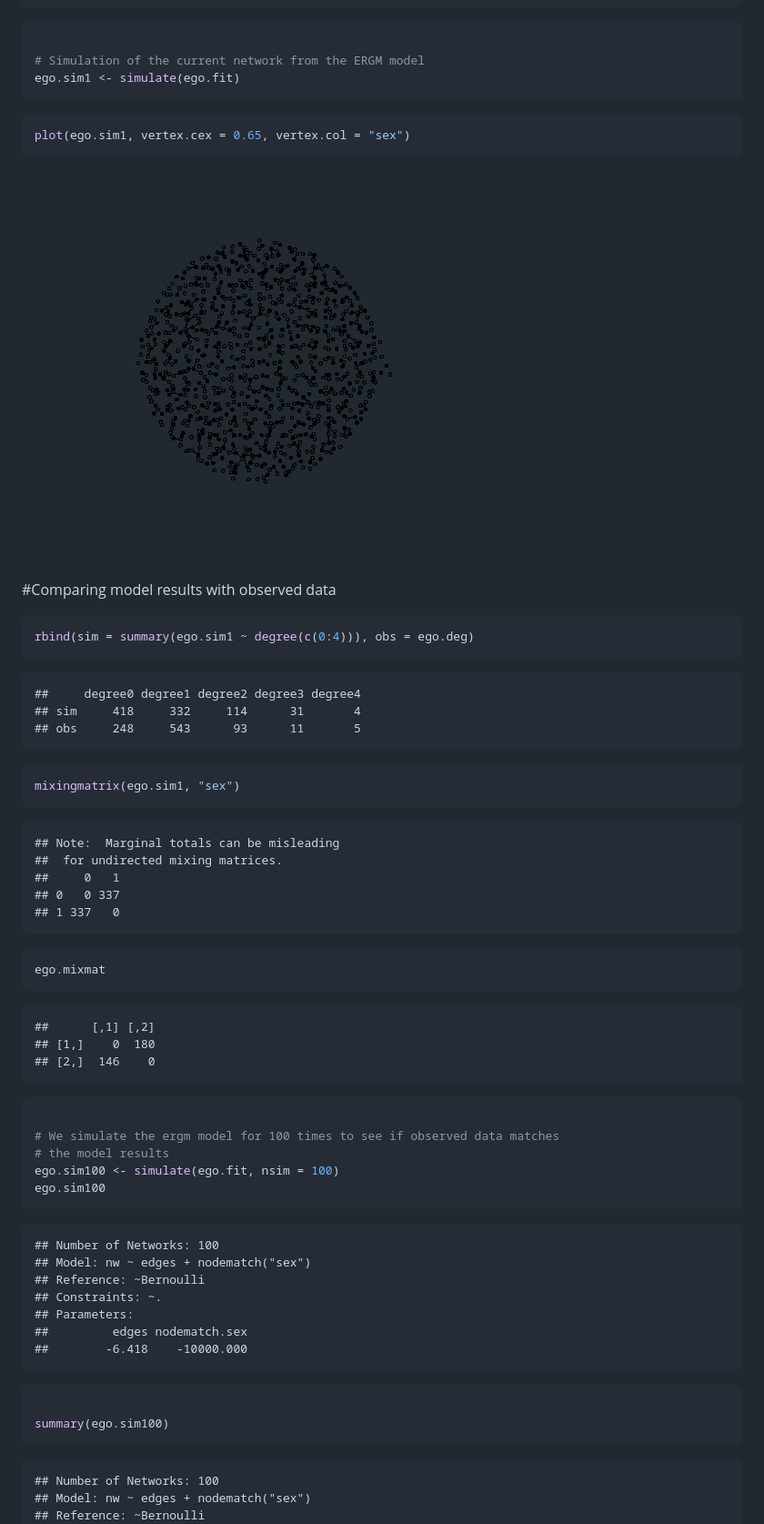
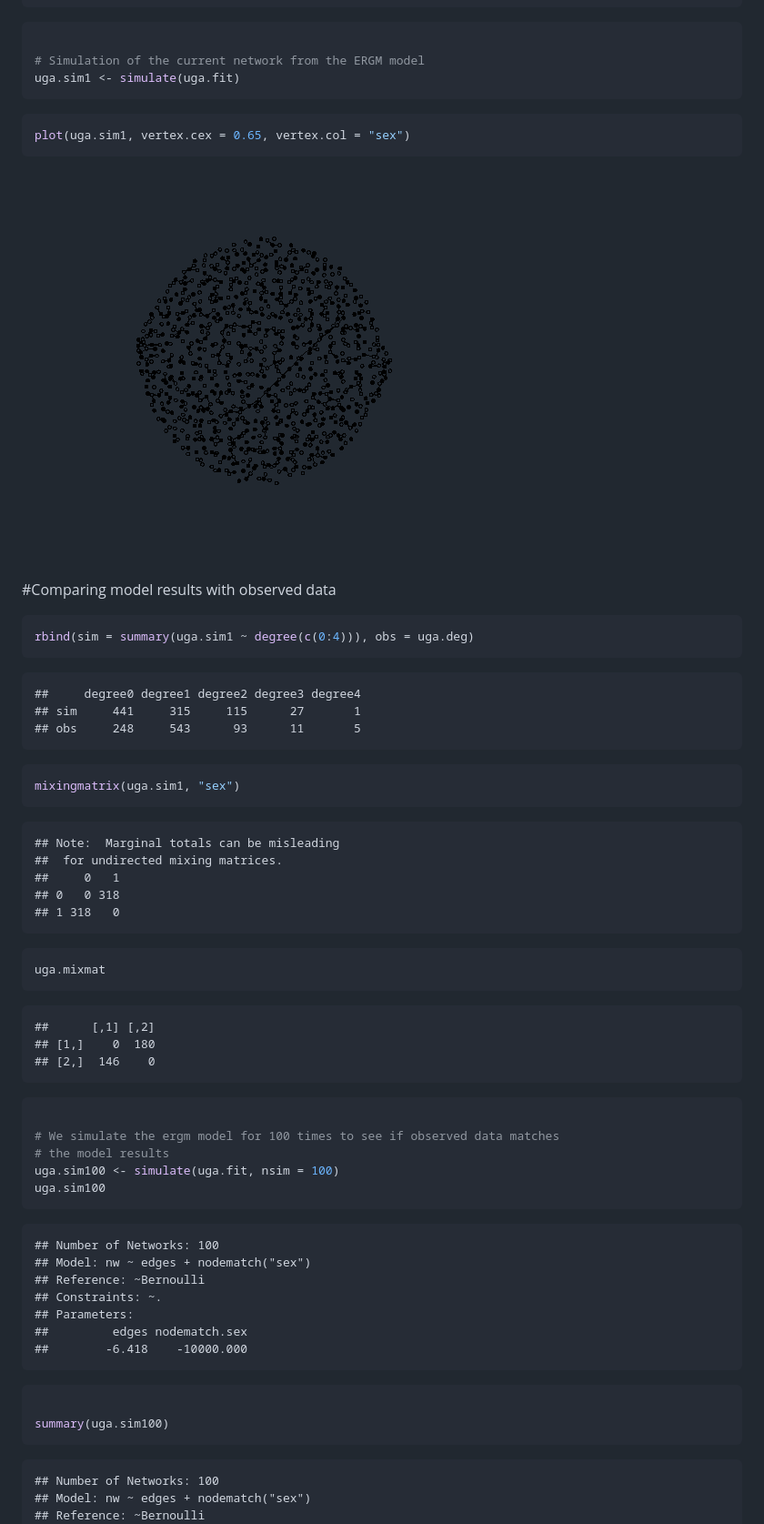
Before and after one commit to nargesd/HIV-modeling, a Markdown page: Epimodel1.md, the part around one of its changes. Shown at 91% size. Drawn GitHub-style; pictures changed too: figure/unnamed-chunk-2.png.

````diff
--- a/Epimodel1.md
+++ b/Epimodel1.md
@@ -274,12 +274,12 @@ summary(ego.fit)
 ```r
 
 # Simulation of the current network from the ERGM model
-ego.sim1 <- simulate(ego.fit)
+uga.sim1 <- simulate(uga.fit)
 ```
 
 
 ```r
-plot(ego.sim1, vertex.cex = 0.65, vertex.col = "sex")
+plot(uga.sim1, vertex.cex = 0.65, vertex.col = "sex")
 ```
 
 ![plot of chunk unnamed-chunk-2](figure/unnamed-chunk-2.png)
@@ -287,29 +287,29 @@ plot(ego.sim1, vertex.cex = 0.65, vertex.col = "sex")
 #Comparing model results with observed data
 
 ```r
-rbind(sim = summary(ego.sim1 ~ degree(c(0:4))), obs = ego.deg)
+rbind(sim = summary(uga.sim1 ~ degree(c(0:4))), obs = uga.deg)
 ```
 
 ```
 ##     degree0 degree1 degree2 degree3 degree4
-## sim     418     332     114      31       4
+## sim     441     315     115      27       1
 ## obs     248     543      93      11       5
 ```
 
 ```r
-mixingmatrix(ego.sim1, "sex")
+mixingmatrix(uga.sim1, "sex")
 ```
 
 ```
 ## Note:  Marginal totals can be misleading
 ##  for undirected mixing matrices.
 ##     0   1
-## 0   0 337
-## 1 337   0
+## 0   0 318
+## 1 318   0
 ```
 
 ```r
-ego.mixmat
+uga.mixmat
 ```
 
 ```
@@ -322,8 +322,8 @@ ego.mixmat
 
 # We simulate the ergm model for 100 times to see if observed data matches
 # the model results
-ego.sim100 <- simulate(ego.fit, nsim = 100)
-ego.sim100
+uga.sim100 <- simulate(uga.fit, nsim = 100)
+uga.sim100
 ```
 
 ```
@@ -338,7 +338,7 @@ ego.sim100
 
 ```r
 
-summary(ego.sim100)
+summary(uga.sim100)
 ```
 
 ```
````
Also changed, not shown: other parts of Epimodel1.md (+149 -149 lines), figure/unnamed-chunk-10.png, figure/unnamed-chunk-4.png, figure/unnamed-chunk-6.png, figure/unnamed-chunk-8.png, 4 other files.
